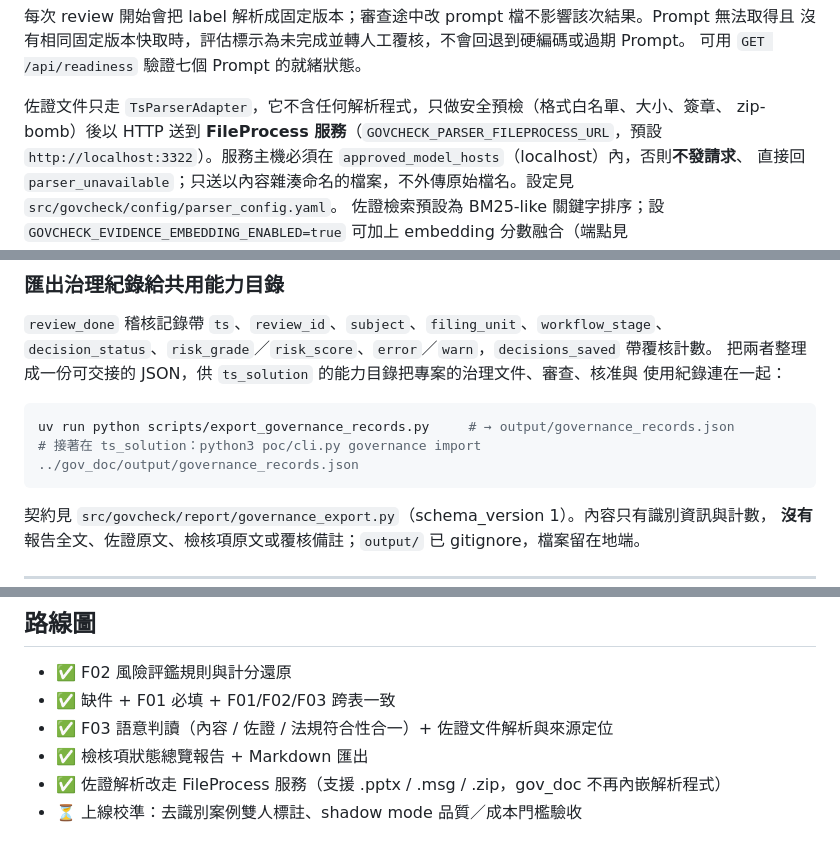
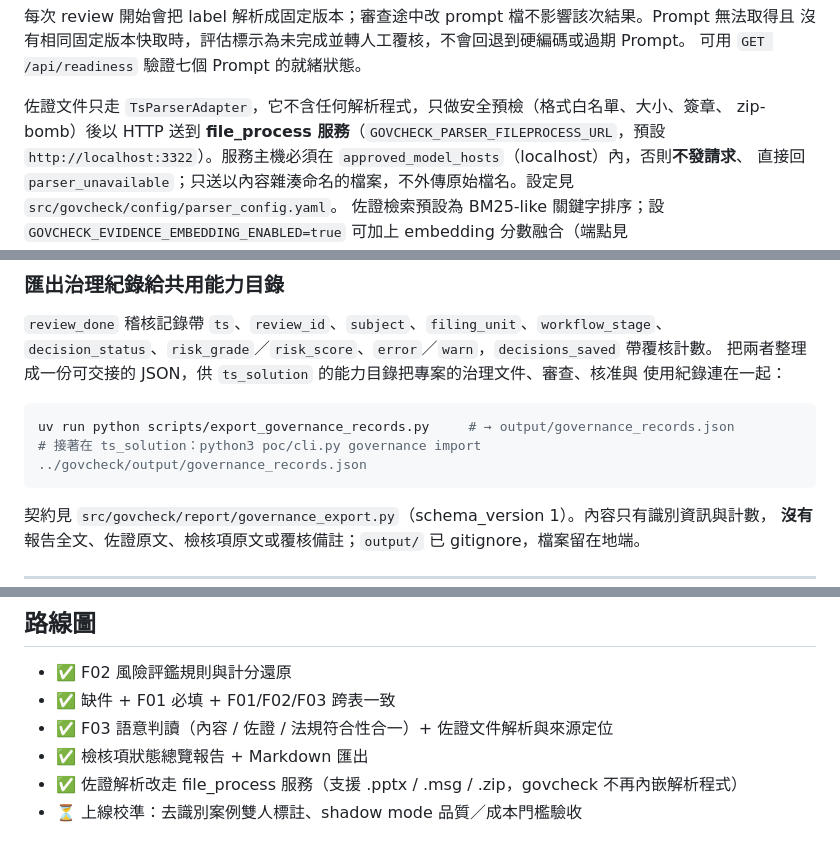
Before and after one commit to xian-ai-1057/AI_gov, a Markdown page: README.md, 3 parts joined by grey strips. Rendered like a GitHub page.

````diff
--- a/README.md
+++ b/README.md
@@ -168,7 +180,7 @@ GOVCHECK_PROMPT_LABEL=production       # production 讀 prompts/；其他 label
 可用 `GET /api/readiness` 驗證七個 Prompt 的就緒狀態。
 
 佐證文件只走 `TsParserAdapter`，它不含任何解析程式，只做安全預檢（格式白名單、大小、簽章、
-zip-bomb）後以 HTTP 送到 **FileProcess 服務**（`GOVCHECK_PARSER_FILEPROCESS_URL`，預設
+zip-bomb）後以 HTTP 送到 **file_process 服務**（`GOVCHECK_PARSER_FILEPROCESS_URL`，預設
 `http://localhost:3322`）。服務主機必須在 `approved_model_hosts`（localhost）內，否則**不發請求**、
 直接回 `parser_unavailable`；只送以內容雜湊命名的檔案，不外傳原始檔名。設定見
 `src/govcheck/config/parser_config.yaml`。
@@ -226,7 +238,7 @@ export GOVCHECK_OPERATOR=alice       # 稽核「操作者」欄（目前無登
 
 ```bash
 uv run python scripts/export_governance_records.py     # → output/governance_records.json
-# 接著在 ts_solution：python3 poc/cli.py governance import ../gov_doc/output/governance_records.json
+# 接著在 ts_solution：python3 poc/cli.py governance import ../govcheck/output/governance_records.json
 ```
 
 契約見 `src/govcheck/report/governance_export.py`（schema_version 1）。內容只有識別資訊與計數，
@@ -272,5 +284,5 @@ API 端點共七個：`POST /api/classify`（預覽自動分類）、`POST /api/
 - ✅ 缺件 + F01 必填 + F01/F02/F03 跨表一致
 - ✅ F03 語意判讀（內容 / 佐證 / 法規符合性合一）+ 佐證文件解析與來源定位
 - ✅ 檢核項狀態總覽報告 + Markdown 匯出
-- ✅ 佐證解析改走 FileProcess 服務（支援 .pptx / .msg / .zip，gov_doc 不再內嵌解析程式）
+- ✅ 佐證解析改走 file_process 服務（支援 .pptx / .msg / .zip，govcheck 不再內嵌解析程式）
 - ⏳ 上線校準：去識別案例雙人標註、shadow mode 品質／成本門檻驗收
````
Also changed, not shown: other parts of README.md (+16 -4 lines), CLAUDE.md (+4 -4 lines).
